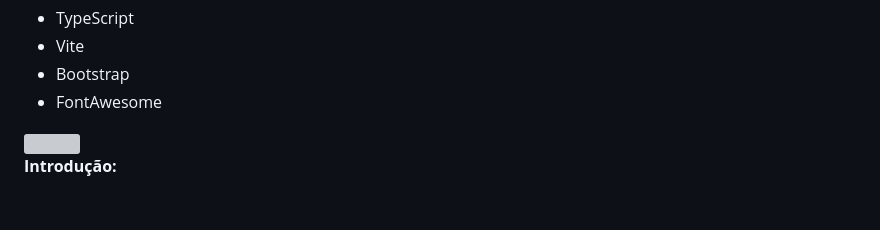
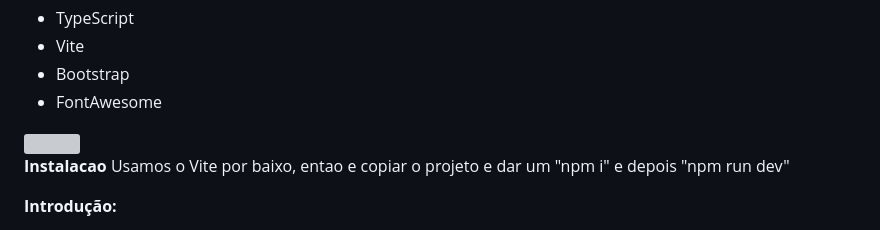
Before and after one commit to irenaldojs/trustrap, a Markdown page: README.md, the part around the change. Rendered like a GitHub page; grey boxes are pictures that could not be loaded.

```diff
--- a/README.md
+++ b/README.md
@@ -9,6 +9,8 @@
 - FontAwesome
 <img src="https://github.com/irenaldojs/trustrap/blob/atual/public/tela_trustrap.png" />
 
+**Instalacao**
+Usamos o Vite por baixo, entao e copiar o projeto e dar um "npm i" e depois "npm run dev"
 
 **Introdução:**
 
```
